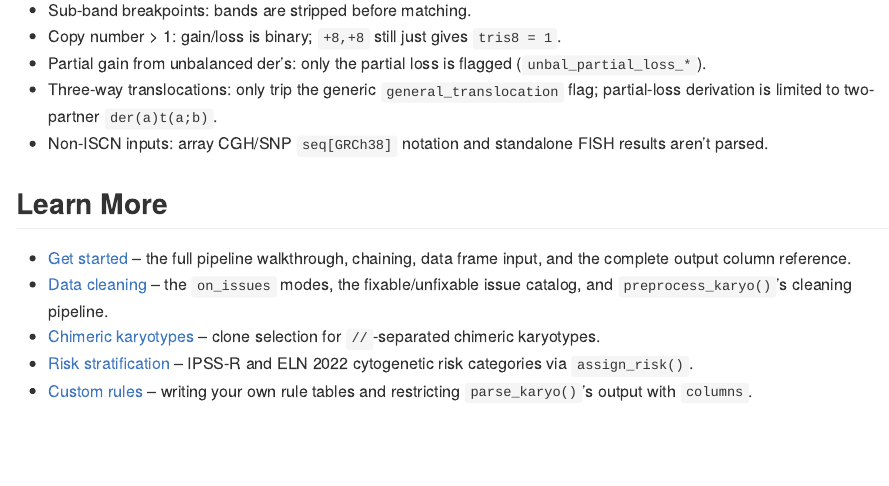
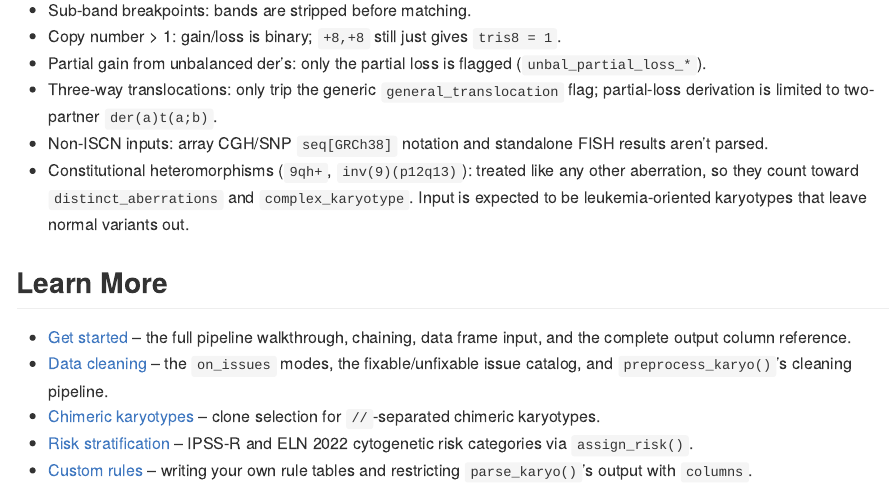
Before and after one commit to lucalanino/karyoparser, an R Markdown document (README.Rmd): the page in a window 1100 px wide, from 1420 px down. The pictures show the output file README.md that the author committed with the source, drawn offline in the style of GitHub; badge pictures from the web are left out.

Commit message:
docs: list heteromorphisms as not handled
Normal variants (9qh+, inv(9)(p12q13)) are treated like any other
aberration; input is expected to be leukemia-oriented karyotypes that
leave them out. Drop the corresponding TODO.

Co-Authored-By: Claude Opus 5.5 <noreply@anthropic.com>

```diff
--- a/README.Rmd
+++ b/README.Rmd
@@ -81,6 +81,10 @@ article for the full walkthrough: chaining these steps, data frame input, the
   flag; partial-loss derivation is limited to two-partner `der(a)t(a;b)`.
 - Non-ISCN inputs: array CGH/SNP `seq[GRCh38]` notation and standalone
   FISH results aren't parsed.
+- Constitutional heteromorphisms (`9qh+`, `inv(9)(p12q13)`): treated like
+  any other aberration, so they count toward `distinct_aberrations` and
+  `complex_karyotype`. Input is expected to be leukemia-oriented karyotypes
+  that leave normal variants out.
 
 ## Learn More
 
```
Also changed, not shown: .claude/TODO.md, README.md.
